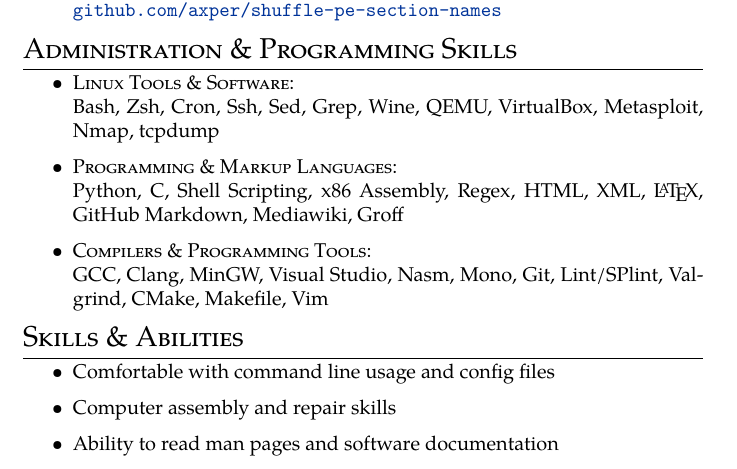
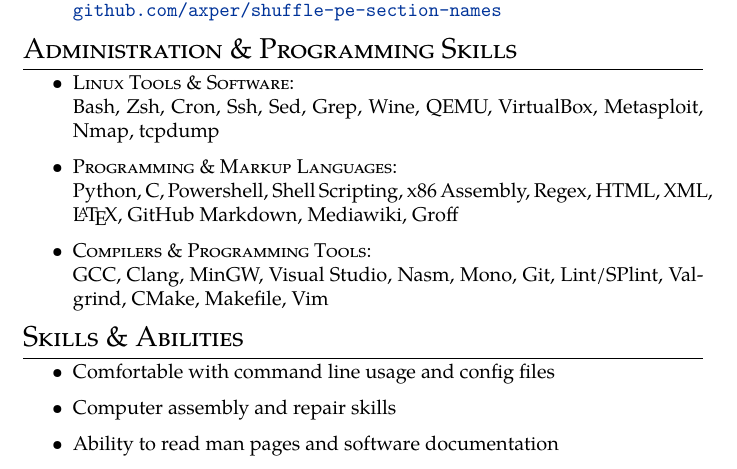
Before and after one commit to axper/cv, a LaTeX document (babken-vardanyan.tex): part of the page, cut so that both start at the same text. Compiled offline with pdfLaTeX.

Commit message:
added powershell

```diff
--- a/babken-vardanyan.tex
+++ b/babken-vardanyan.tex
@@ -86,7 +86,7 @@
 \item \textsc{Linux Tools \& Software}:\\
 	Bash, Zsh, Cron, Ssh, Sed, Grep, Wine, QEMU, VirtualBox, Metasploit, Nmap, tcpdump
 \item \textsc{Programming \& Markup Languages}:\\
-	Python, C, Shell Scripting, x86 Assembly, Regex,
+	Python, C, Powershell, Shell Scripting, x86 Assembly, Regex,
 	HTML, XML, \LaTeX, GitHub Markdown, Mediawiki, Groff
 \item \textsc{Compilers \& Programming Tools}:\\
 	GCC, Clang, MinGW, Visual Studio, Nasm, Mono,
```
